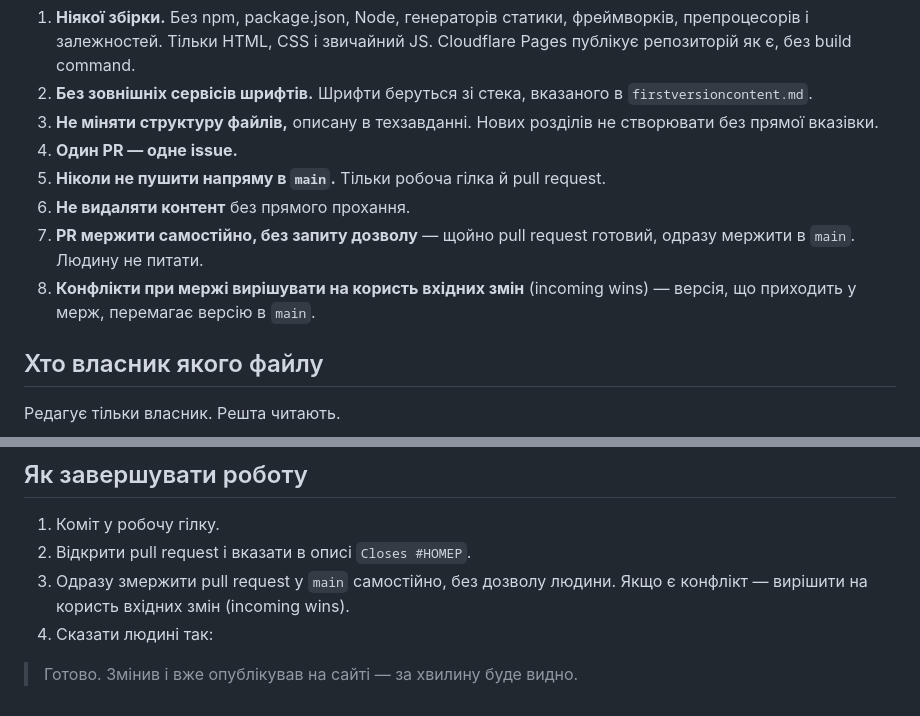
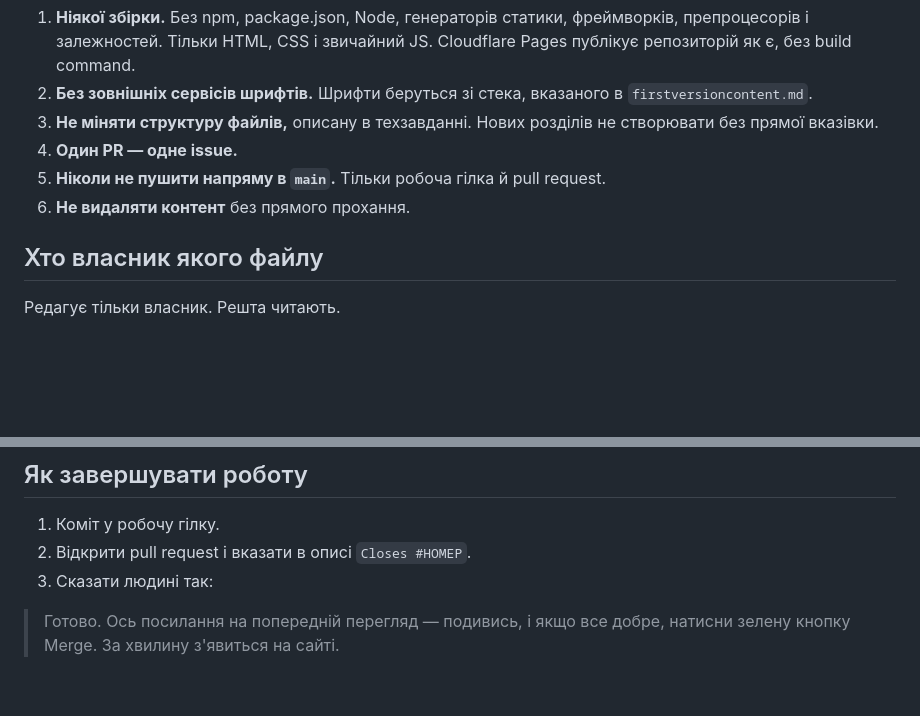
Before and after one commit to yarickzhuk/STARPawdotnet, a Markdown page: CLAUDE.md, 2 parts joined by grey strips. Drawn GitHub-style; blank space fills up the shorter version.

Commit message:
Revert self-merge rule; human keeps the final Merge click
Co-Authored-By: Claude Sonnet 5 <noreply@anthropic.com>
Claude-Session: https://claude.ai/code/session_01VSmfft5rdkRzPBvfWA1F8Z

```diff
--- a/CLAUDE.md
+++ b/CLAUDE.md
@@ -50,10 +50,6 @@ STARPaw.net — статичний англомовний фан-сайт про
 4. **Один PR — одне issue.**
 5. **Ніколи не пушити напряму в `main`.** Тільки робоча гілка й pull request.
 6. **Не видаляти контент** без прямого прохання.
-7. **PR мержити самостійно, без запиту дозволу** — щойно pull request
-   готовий, одразу мержити в `main`. Людину не питати.
-8. **Конфлікти при мержі вирішувати на користь вхідних змін** (incoming
-   wins) — версія, що приходить у мерж, перемагає версію в `main`.
 
 ## Хто власник якого файлу
 
@@ -81,8 +77,7 @@ STARPaw.net — статичний англомовний фан-сайт про
 
 1. Коміт у робочу гілку.
 2. Відкрити pull request і вказати в описі `Closes #НОМЕР`.
-3. Одразу змержити pull request у `main` самостійно, без дозволу людини.
-   Якщо є конфлікт — вирішити на користь вхідних змін (incoming wins).
-4. Сказати людині так:
+3. Сказати людині так:
 
-> Готово. Змінив і вже опублікував на сайті — за хвилину буде видно.
+> Готово. Ось посилання на попередній перегляд — подивись, і якщо все добре,
+> натисни зелену кнопку Merge. За хвилину з'явиться на сайті.
```
